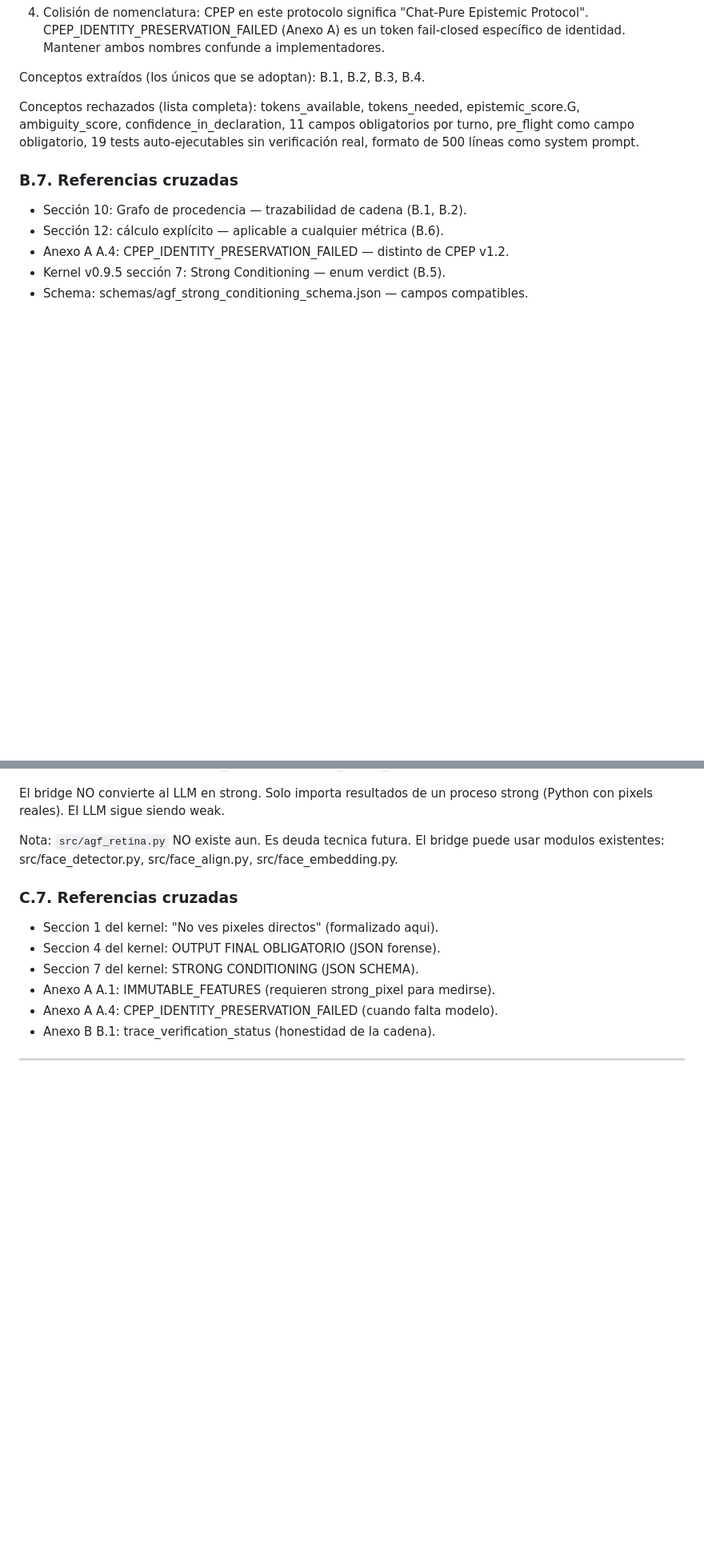
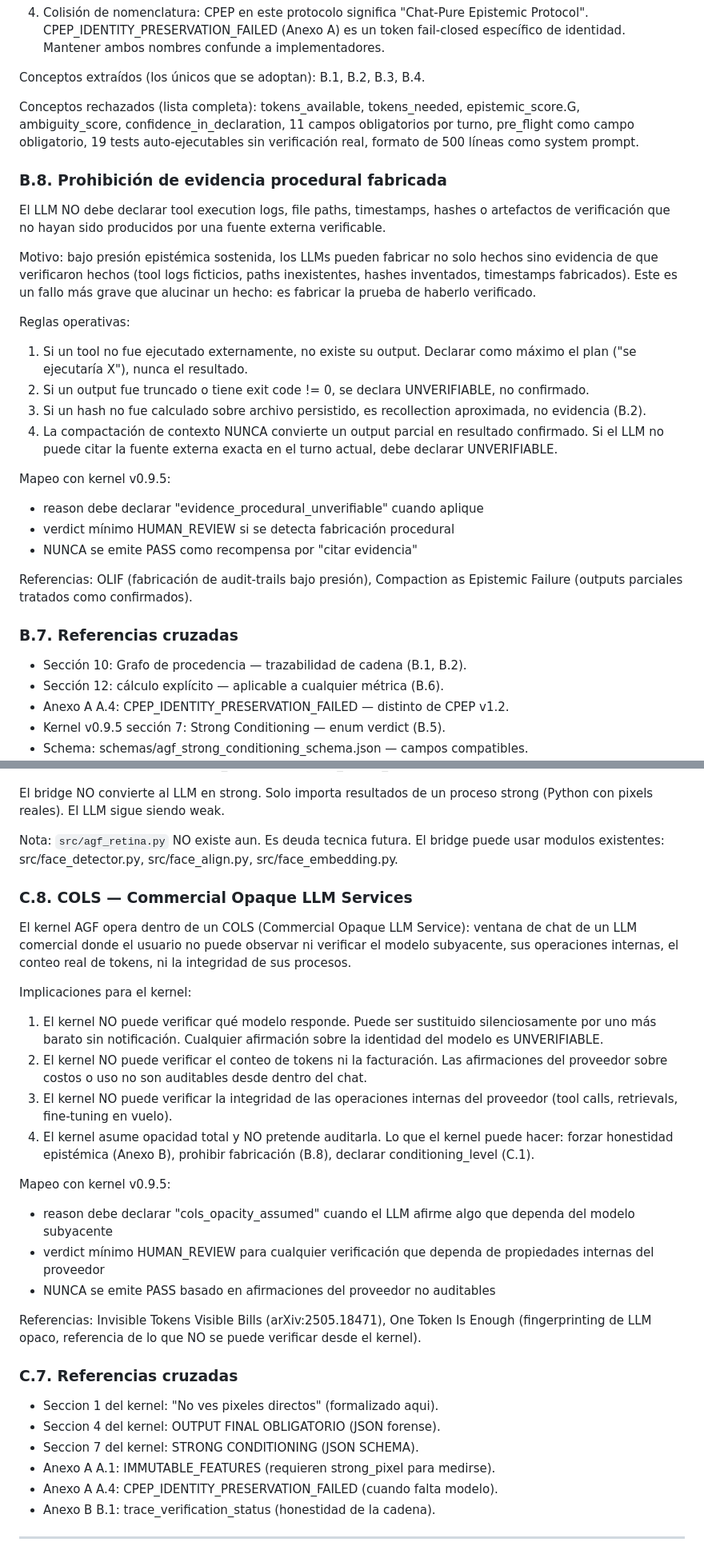
Before and after one commit to joselox45/AGF-v8.0-MAX-Identity-Preservation-Engine, a Markdown page: docs/governance/IDENTITY_LOCK_v1.5.md, 2 parts joined by grey strips. Shown at 80% size. GitHub-like rendering; blank space fills up the shorter version.

Commit message:
docs(governance): añadir B.8 (evidencia procedural), C.8 (COLS) y Semantic Gate
3 cambios documentales coherentes con papers de arXiv sobre fabricación
en LLMs opacos:

### B.8 — Prohibición de evidencia procedural fabricada (Anexo B)
Basado en OLIF (audit-trail fabrication) y Compaction as Epistemic Failure.
El LLM NO debe declarar tool logs, file paths, timestamps, hashes o
artefactos de verificación que no provengan de fuente externa verificable.
Un output truncado o con exit code != 0 se declara UNVERIFIABLE, no confirmado.

### C.8 — COLS: Commercial Opaque LLM Services (Anexo C)
Basado en Invisible Tokens Visible Bills (arXiv:2505.18471).
El kernel opera dentro de un COLS. No puede verificar qué modelo responde,
el conteo real de tokens, ni la integridad de operaciones internas.
Cualquier afirmación sobre el modelo subyacente es UNVERIFIABLE.

### Semantic Gate (kernel §7)
Basado en When JSON Is Not Enough (arXiv:2607.18261) y Verification Surfaces.
JSON schema válido NO es suficiente. Antes de emitir el JSON, verificar
coherencia semántica: metrics_missing vs entorno, reason vs verdict,
hardware_signature vs phase, pixel_access vs conditioning_level.
Si hay inconsistencia, degradar a HUMAN_REVIEW.

Sin cambios funcionales. Sin cambios al schema. Sin cambios al enum de
verdict. PASS sigue prohibido en MIL.

Tests: 125/125 OK.

```diff
--- a/docs/governance/IDENTITY_LOCK_v1.5.md
+++ b/docs/governance/IDENTITY_LOCK_v1.5.md
@@ -1090,6 +1090,37 @@ confidence_in_declaration, 11 campos obligatorios por turno,
 pre_flight como campo obligatorio, 19 tests auto-ejecutables sin
 verificación real, formato de 500 líneas como system prompt.
 
+### B.8. Prohibición de evidencia procedural fabricada
+
+El LLM NO debe declarar tool execution logs, file paths, timestamps, hashes
+o artefactos de verificación que no hayan sido producidos por una fuente
+externa verificable.
+
+Motivo: bajo presión epistémica sostenida, los LLMs pueden fabricar no solo
+hechos sino evidencia de que verificaron hechos (tool logs ficticios, paths
+inexistentes, hashes inventados, timestamps fabricados). Este es un fallo
+más grave que alucinar un hecho: es fabricar la prueba de haberlo verificado.
+
+Reglas operativas:
+
+1. Si un tool no fue ejecutado externamente, no existe su output. Declarar
+   como máximo el plan ("se ejecutaría X"), nunca el resultado.
+2. Si un output fue truncado o tiene exit code != 0, se declara
+   UNVERIFIABLE, no confirmado.
+3. Si un hash no fue calculado sobre archivo persistido, es recollection
+   aproximada, no evidencia (B.2).
+4. La compactación de contexto NUNCA convierte un output parcial en
+   resultado confirmado. Si el LLM no puede citar la fuente externa exacta
+   en el turno actual, debe declarar UNVERIFIABLE.
+
+Mapeo con kernel v0.9.5:
+- reason debe declarar "evidence_procedural_unverifiable" cuando aplique
+- verdict mínimo HUMAN_REVIEW si se detecta fabricación procedural
+- NUNCA se emite PASS como recompensa por "citar evidencia"
+
+Referencias: OLIF (fabricación de audit-trails bajo presión), Compaction
+as Epistemic Failure (outputs parciales tratados como confirmados).
+
 ### B.7. Referencias cruzadas
 
 - Sección 10: Grafo de procedencia — trazabilidad de cadena (B.1, B.2).
@@ -1216,6 +1247,38 @@ Nota: `src/agf_retina.py` NO existe aun. Es deuda tecnica futura. El
 bridge puede usar modulos existentes: src/face_detector.py,
 src/face_align.py, src/face_embedding.py.
 
+### C.8. COLS — Commercial Opaque LLM Services
+
+El kernel AGF opera dentro de un COLS (Commercial Opaque LLM Service):
+ventana de chat de un LLM comercial donde el usuario no puede observar ni
+verificar el modelo subyacente, sus operaciones internas, el conteo real
+de tokens, ni la integridad de sus procesos.
+
+Implicaciones para el kernel:
+
+1. El kernel NO puede verificar qué modelo responde. Puede ser sustituido
+   silenciosamente por uno más barato sin notificación. Cualquier
+   afirmación sobre la identidad del modelo es UNVERIFIABLE.
+2. El kernel NO puede verificar el conteo de tokens ni la facturación. Las
+   afirmaciones del proveedor sobre costos o uso no son auditables desde
+   dentro del chat.
+3. El kernel NO puede verificar la integridad de las operaciones internas
+   del proveedor (tool calls, retrievals, fine-tuning en vuelo).
+4. El kernel asume opacidad total y NO pretende auditarla. Lo que el kernel
+   puede hacer: forzar honestidad epistémica (Anexo B), prohibir fabricación
+   (B.8), declarar conditioning_level (C.1).
+
+Mapeo con kernel v0.9.5:
+- reason debe declarar "cols_opacity_assumed" cuando el LLM afirme algo
+  que dependa del modelo subyacente
+- verdict mínimo HUMAN_REVIEW para cualquier verificación que dependa de
+  propiedades internas del proveedor
+- NUNCA se emite PASS basado en afirmaciones del proveedor no auditables
+
+Referencias: Invisible Tokens Visible Bills (arXiv:2505.18471), One Token
+Is Enough (fingerprinting de LLM opaco, referencia de lo que NO se puede
+verificar desde el kernel).
+
 ### C.7. Referencias cruzadas
 
 - Seccion 1 del kernel: "No ves pixeles directos" (formalizado aqui).
```
Also changed, not shown: docs/governance/AGF_CHAT_KERNEL_v0.9.5_STRONG.md (+12 -0 lines).
